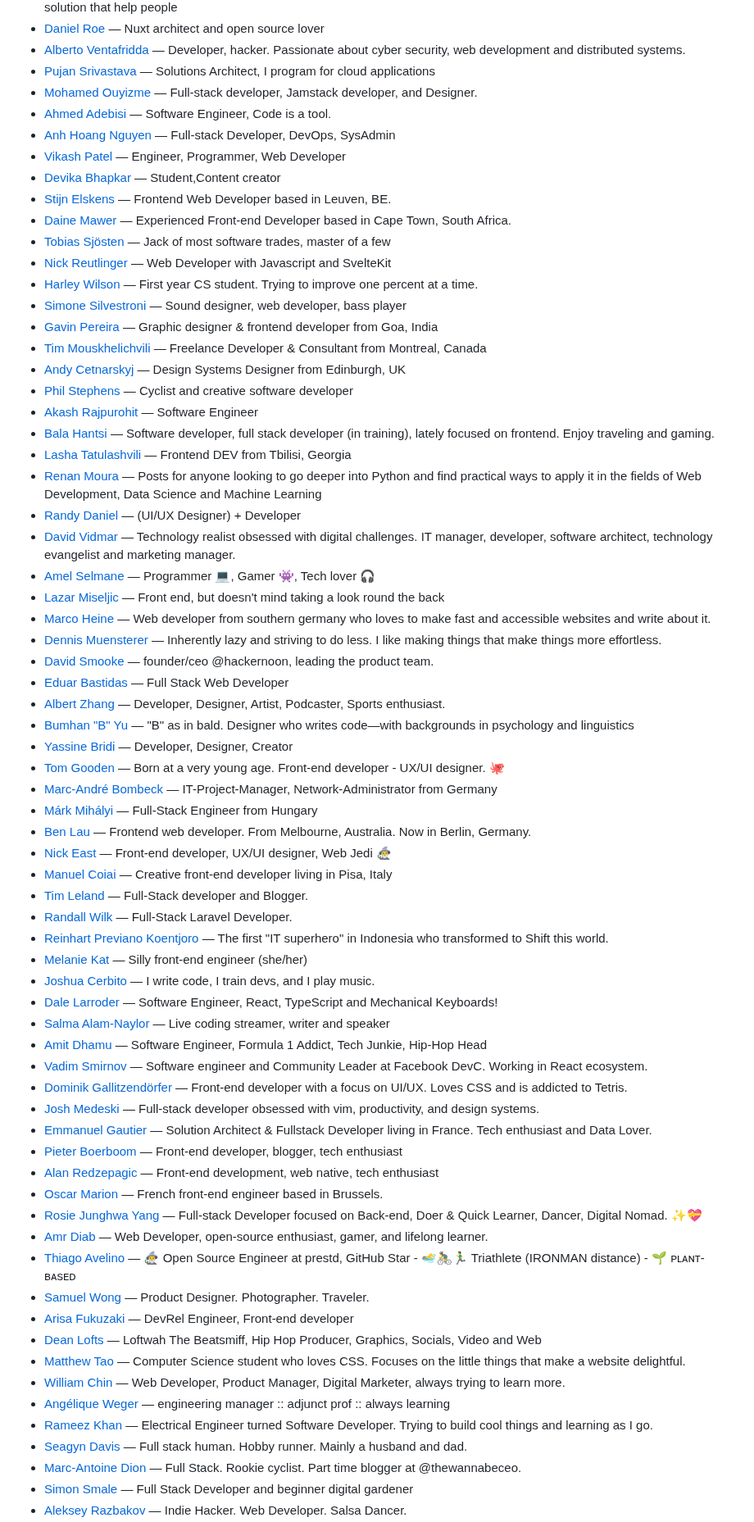
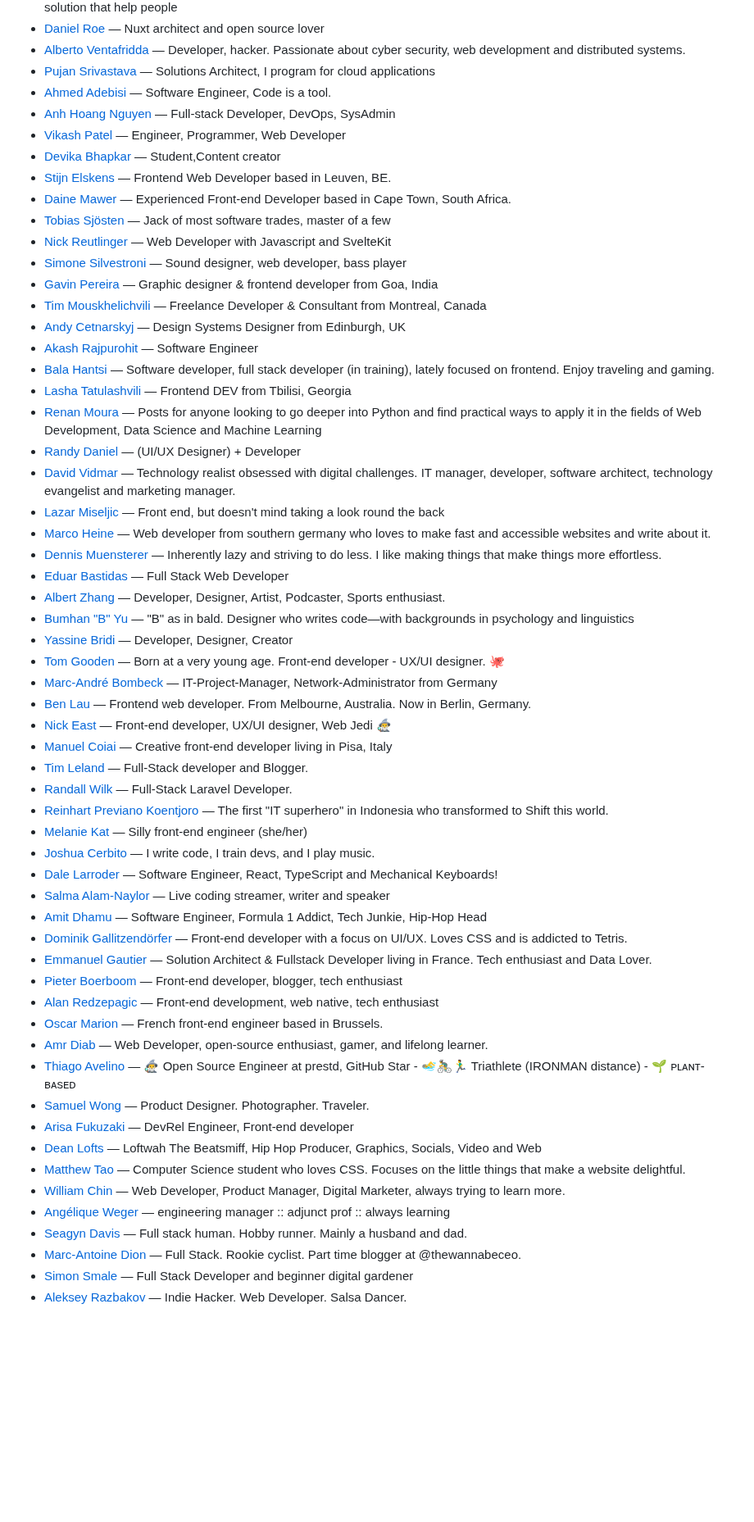
Before and after one commit to patrickm53/awesome-repo, a Markdown page: readme.md, the part around one of its changes. Shown at 82% size. Drawn GitHub-style; blank space fills up the shorter version.

Commit message:
chore: generate `readme.md`, lint `src/data.js`

```diff
--- a/readme.md
+++ b/readme.md
@@ -57,7 +57,6 @@ This readme is auto-generated from the data.js file, so please don't PR this fil
 * [Daniel Roe](https://roe.dev/uses) — Nuxt architect and open source lover
 * [Alberto Ventafridda](https://halb.it/uses/) — Developer, hacker. Passionate about cyber security, web development and distributed systems.
 * [Pujan Srivastava](https://www.pujan.net/top/uses) — Solutions Architect, I program for cloud applications
-* [Mohamed Ouyizme](https://www.ouyiz.me/blog/uses) — Full-stack developer, Jamstack developer, and Designer.
 * [Ahmed Adebisi](https://adebisiahmed.dev/uses) — Software Engineer, Code is a tool.
 * [Anh Hoang Nguyen](https://hoanganh.dev/uses/) — Full-stack Developer, DevOps, SysAdmin
 * [Vikash Patel](https://vk4s.github.io/uses/) — Engineer, Programmer, Web Developer
@@ -66,30 +65,25 @@ This readme is auto-generated from the data.js file, so please don't PR this fil
 * [Daine Mawer](https://www.dainemawer.com/uses) — Experienced Front-end Developer based in Cape Town, South Africa.
 * [Tobias Sjösten](https://www.seastone.io/uses/) — Jack of most software trades, master of a few
 * [Nick Reutlinger](https://nickreutlinger.de/uses) — Web Developer with Javascript and SvelteKit
-* [Harley Wilson](https://harleyjwilson.com/uses) — First year CS student. Trying to improve one percent at a time.
 * [Simone Silvestroni](https://minutestomidnight.co.uk/uses) — Sound designer, web developer, bass player
 * [Gavin Pereira](https://gavinpereira.in/uses) — Graphic designer & frontend developer from Goa, India
 * [Tim Mouskhelichvili](https://timmousk.com/uses/) — Freelance Developer & Consultant from Montreal, Canada
 * [Andy Cetnarskyj](https://www.just-andy.uk/uses) — Design Systems Designer from Edinburgh, UK
-* [Phil Stephens](https://philstephens.com/uses) — Cyclist and creative software developer
 * [Akash Rajpurohit](https://akashrajpurohit.com/uses) — Software Engineer
 * [Bala Hantsi](https://github.com/bhantsi/uses) — Software developer, full stack developer (in training), lately focused on frontend. Enjoy traveling and gaming.
 * [Lasha Tatulashvili](https://lashatatu.dev/uses) — Frontend DEV from Tbilisi, Georgia
 * [Renan Moura](https://renanmf.com/uses) — Posts for anyone looking to go deeper into Python and find practical ways to apply it in the fields of Web Development, Data Science and Machine Learning
 * [Randy Daniel](https://randy.digital/uses) — (UI/UX Designer) + Developer
 * [David Vidmar](https://vidmar.net/uses) — Technology realist obsessed with digital challenges. IT manager, developer, software architect, technology evangelist and marketing manager.
-* [Amel Selmane](https://enixes.com/uses/) — Programmer 💻, Gamer 👾, Tech lover 🎧
 * [Lazar Miseljic](https://fuzzylogic.ltd/uses) — Front end, but doesn't mind taking a look round the back
 * [Marco Heine](https://marcoheine.com/uses/) — Web developer from southern germany who loves to make fast and accessible websites and write about it.
 * [Dennis Muensterer](https://dnnsmnstrr.github.io/uses) — Inherently lazy and striving to do less. I like making things that make things more effortless.
-* [David Smooke](https://www.davidsmooke.net/uses) — founder/ceo @hackernoon, leading the product team.
 * [Eduar Bastidas](https://mreduar.dev/uses/) — Full Stack Web Developer
 * [Albert Zhang](https://www.albertaz.com/uses) — Developer, Designer, Artist, Podcaster, Sports enthusiast.
 * [Bumhan "B" Yu](https://bald.design/uses) — "B" as in bald. Designer who writes code—with backgrounds in psychology and linguistics
 * [Yassine Bridi](https://yasbr.com/uses) — Developer, Designer, Creator
 * [Tom Gooden](https://tomgooden.net/uses) — Born at a very young age. Front-end developer - UX/UI designer. 🐙
 * [Marc-André Bombeck](https://bombeck.io/uses) — IT-Project-Manager, Network-Administrator from Germany
-* [Márk Mihályi](https://markmihalyi.hu/uses) — Full-Stack Engineer from Hungary
 * [Ben Lau](https://benlau.net/uses/) — Frontend web developer. From Melbourne, Australia. Now in Berlin, Germany.
 * [Nick East](https://www.nick-east.com/uses) — Front-end developer, UX/UI designer, Web Jedi 🧙‍♂️
 * [Manuel Coiai](https://github.com/viralk/uses) — Creative front-end developer living in Pisa, Italy
@@ -101,14 +95,11 @@ This readme is auto-generated from the data.js file, so please don't PR this fil
 * [Dale Larroder](https://www.dalelarroder.com/uses) — Software Engineer, React, TypeScript and Mechanical Keyboards!
 * [Salma Alam-Naylor](https://whitep4nth3r.com/uses) — Live coding streamer, writer and speaker
 * [Amit Dhamu](https://amitd.co/uses) — Software Engineer, Formula 1 Addict, Tech Junkie, Hip-Hop Head
-* [Vadim Smirnov](https://fuzzyreason.io/uses) — Software engineer and Community Leader at Facebook DevC. Working in React ecosystem.
 * [Dominik Gallitzendörfer](https://nharox.com/uses) — Front‑end developer with a focus on UI/UX. Loves CSS and is addicted to Tetris.
-* [Josh Medeski](https://www.joshmedeski.com/uses) — Full-stack developer obsessed with vim, productivity, and design systems.
 * [Emmanuel Gautier](https://www.emmanuelgautier.com/uses) — Solution Architect & Fullstack Developer living in France. Tech enthusiast and Data Lover.
 * [Pieter Boerboom](https://www.pieterboerboom.nl/uses/) — Front-end developer, blogger, tech enthusiast
 * [Alan Redzepagic](https://alanred.me/uses) — Front-end development, web native, tech enthusiast
 * [Oscar Marion](https://www.oscarmarion.dev/uses) — French front-end engineer based in Brussels.
-* [Rosie Junghwa Yang](https://junghwayang.com/uses) — Full-stack Developer focused on Back-end, Doer & Quick Learner, Dancer, Digital Nomad. ✨💝
 * [Amr Diab](https://www.amrdiab.dev/uses) — Web Developer, open-source enthusiast, gamer, and lifelong learner.
 * [Thiago Avelino](https://avelino.run/uses) — 🧙‍♂️ Open Source Engineer at prestd, GitHub  Star - 🏊‍♂️🚴‍♂️🏃‍♂️ Triathlete (IRONMAN distance) - 🌱 ᴘʟᴀɴᴛ-ʙᴀsᴇᴅ
 * [Samuel Wong](https://desktopofsamuel.com/uses) — Product Designer. Photographer. Traveler.
@@ -117,7 +108,6 @@ This readme is auto-generated from the data.js file, so please don't PR this fil
 * [Matthew Tao](https://www.matthewtao.com/uses) — Computer Science student who loves CSS. Focuses on the little things that make a website delightful.
 * [William Chin](https://yourdigitalaid.com/uses/) — Web Developer, Product Manager, Digital Marketer, always trying to learn more.
 * [Angélique Weger](https://angeliqueweger.com/uses) — engineering manager :: adjunct prof :: always learning
-* [Rameez Khan](https://rameezkhan.me/uses) — Electrical Engineer turned Software Developer. Trying to build cool things and learning as I go.
 * [Seagyn Davis](https://www.seagyndavis.com/uses) — Full stack human. Hobby runner. Mainly a husband and dad.
 * [Marc-Antoine Dion](https://marcantoinedion.com/uses) — Full Stack. Rookie cyclist. Part time blogger at @thewannabeceo.
 * [Simon Smale](https://github.com/SSmale/uses) — Full Stack Developer and beginner digital gardener
```
Also changed, not shown: other parts of readme.md (+0 -25 lines).
